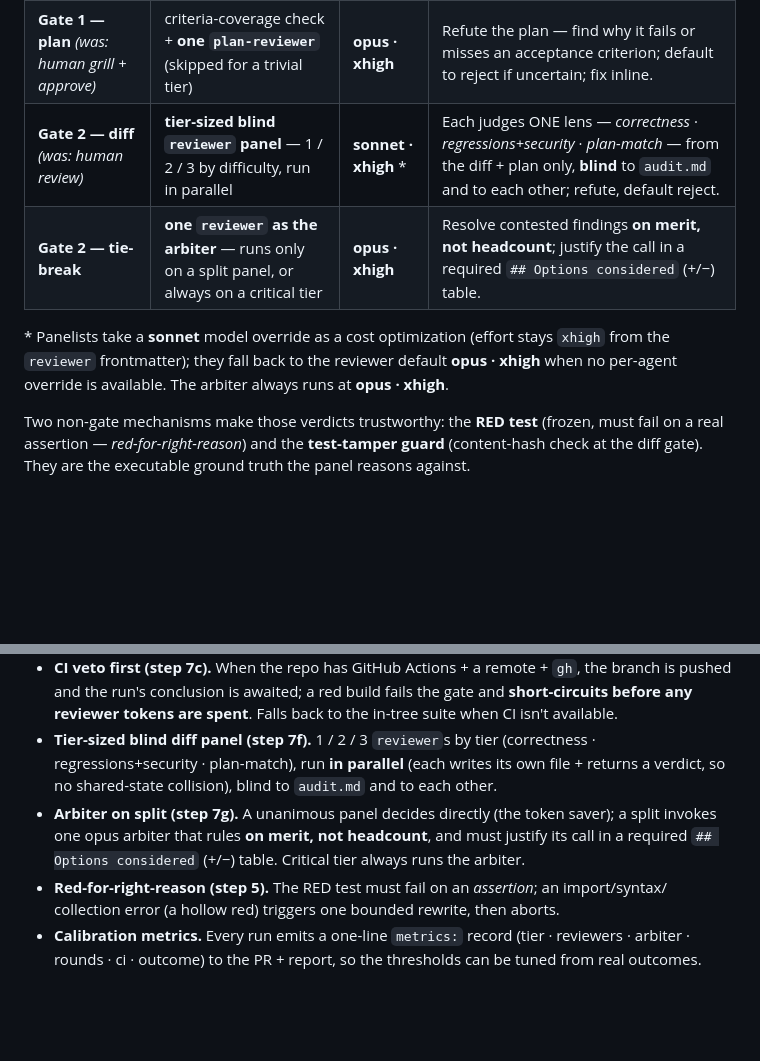
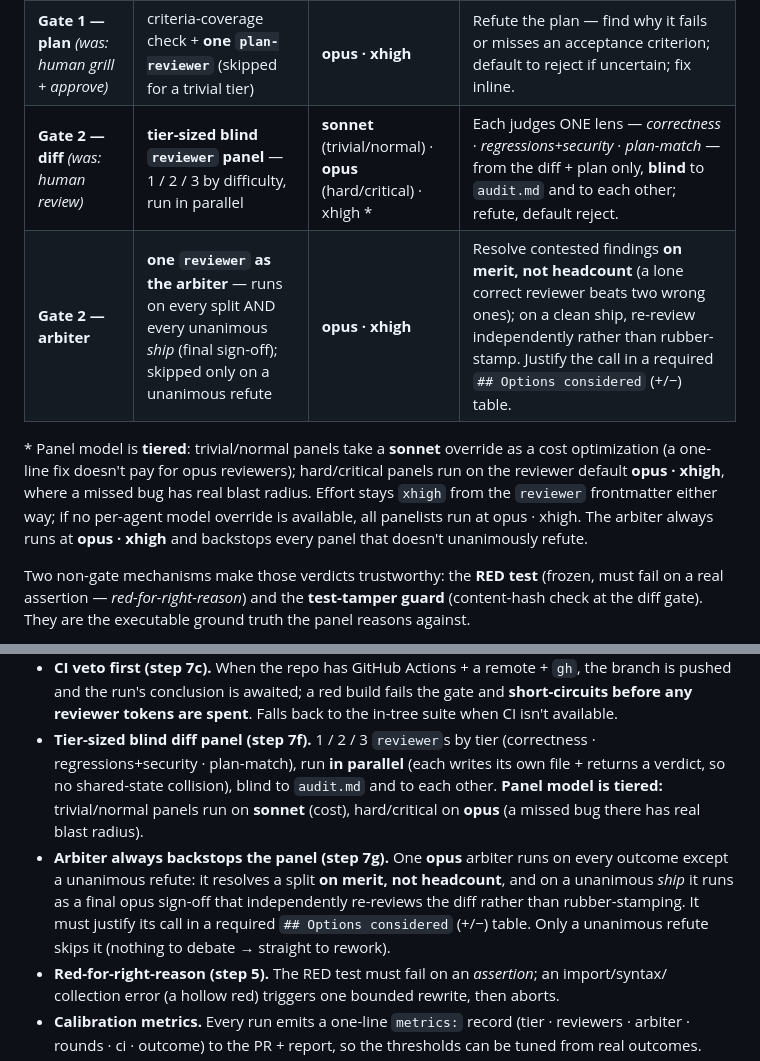
Before and after one commit to amj-lang/anderson, a Markdown page: plugins/anderson/README.md, 2 parts joined by grey strips. GitHub-like rendering; blank space fills up the shorter version.

Commit message:
auto: tier the diff-panel model + always backstop with the opus arbiter
A) Panel model is now tier-sized in step 7f MODEL TIERING: trivial/normal
   panels run on sonnet (cost), hard/critical on opus — a missed bug at those
   tiers has real blast radius, so the stronger reviewer earns its cost.

B) The opus arbiter now runs on every outcome except a unanimous refute
   (step 7g). Previously a unanimous ship skipped the arbiter (token saver),
   which let a panel that agreed too easily — especially a cheap sonnet panel
   on a low tier — ship a subtly-wrong diff. On a unanimous ship the arbiter
   runs as a final opus sign-off: it independently re-reviews the diff rather
   than rubber-stamping, and must still emit the >=2-row Options-considered
   table (second row = the strongest objection it can construct).

Gate pass/fail simplified accordingly: PASS iff the arbiter returned ship;
FAIL on arbiter fix_first or a unanimous refute (no arbiter).

Docs (README.md gate-replacement table + bullets + footnote, docs/auto-mode.md)
updated to match. 0.11.0 changelog left intact as historical record.

Co-Authored-By: Claude Opus 4.8 (1M context) <noreply@anthropic.com>

```diff
--- a/plugins/anderson/README.md
+++ b/plugins/anderson/README.md
@@ -24,12 +24,14 @@ never self-approval (the maker never grades its own homework, which is what infl
 |----------|-----------|----------------|----------------------|
 | *both gates — objective* | **CI veto** — GitHub Actions run, or the in-tree suite as fallback | — *(no model)* | Runs FIRST; a red build/suite fails the gate **before a single reviewer token is spent** — the one gate the model can't argue past. |
 | **Gate 1 — plan** *(was: human grill + approve)* | criteria-coverage check + **one `plan-reviewer`** (skipped for a trivial tier) | **opus · xhigh** | Refute the plan — find why it fails or misses an acceptance criterion; default to reject if uncertain; fix inline. |
-| **Gate 2 — diff** *(was: human review)* | **tier-sized blind `reviewer` panel** — 1 / 2 / 3 by difficulty, run in parallel | **sonnet · xhigh** \* | Each judges ONE lens — *correctness* · *regressions+security* · *plan-match* — from the diff + plan only, **blind** to `audit.md` and to each other; refute, default reject. |
-| **Gate 2 — tie-break** | **one `reviewer` as the arbiter** — runs only on a split panel, or always on a critical tier | **opus · xhigh** | Resolve contested findings **on merit, not headcount**; justify the call in a required `## Options considered` (+/−) table. |
+| **Gate 2 — diff** *(was: human review)* | **tier-sized blind `reviewer` panel** — 1 / 2 / 3 by difficulty, run in parallel | **sonnet** (trivial/normal) · **opus** (hard/critical) · xhigh \* | Each judges ONE lens — *correctness* · *regressions+security* · *plan-match* — from the diff + plan only, **blind** to `audit.md` and to each other; refute, default reject. |
+| **Gate 2 — arbiter** | **one `reviewer` as the arbiter** — runs on every split AND every unanimous *ship* (final sign-off); skipped only on a unanimous refute | **opus · xhigh** | Resolve contested findings **on merit, not headcount** (a lone correct reviewer beats two wrong ones); on a clean ship, re-review independently rather than rubber-stamp. Justify the call in a required `## Options considered` (+/−) table. |
 
-\* Panelists take a **sonnet** model override as a cost optimization (effort stays `xhigh` from the
-`reviewer` frontmatter); they fall back to the reviewer default **opus · xhigh** when no per-agent
-override is available. The arbiter always runs at **opus · xhigh**.
+\* Panel model is **tiered**: trivial/normal panels take a **sonnet** override as a cost optimization
+(a one-line fix doesn't pay for opus reviewers); hard/critical panels run on the reviewer default
+**opus · xhigh**, where a missed bug has real blast radius. Effort stays `xhigh` from the `reviewer`
+frontmatter either way; if no per-agent model override is available, all panelists run at opus · xhigh.
+The arbiter always runs at **opus · xhigh** and backstops every panel that doesn't unanimously refute.
 
 Two non-gate mechanisms make those verdicts trustworthy: the **RED test** (frozen, must fail on a
 real assertion — *red-for-right-reason*) and the **test-tamper guard** (content-hash check at the diff
@@ -62,10 +64,14 @@ gate). They are the executable ground truth the panel reasons against.
   any reviewer tokens are spent**. Falls back to the in-tree suite when CI isn't available.
 - **Tier-sized blind diff panel (step 7f).** 1 / 2 / 3 `reviewer`s by tier (correctness ·
   regressions+security · plan-match), run **in parallel** (each writes its own file + returns a
-  verdict, so no shared-state collision), blind to `audit.md` and to each other.
-- **Arbiter on split (step 7g).** A unanimous panel decides directly (the token saver); a split
-  invokes one opus arbiter that rules **on merit, not headcount**, and must justify its call in a
-  required `## Options considered` (+/−) table. Critical tier always runs the arbiter.
+  verdict, so no shared-state collision), blind to `audit.md` and to each other. **Panel model is
+  tiered:** trivial/normal panels run on **sonnet** (cost), hard/critical on **opus** (a missed bug
+  there has real blast radius).
+- **Arbiter always backstops the panel (step 7g).** One **opus** arbiter runs on every outcome except
+  a unanimous refute: it resolves a split **on merit, not headcount**, and on a unanimous *ship* it
+  runs as a final opus sign-off that independently re-reviews the diff rather than rubber-stamping.
+  It must justify its call in a required `## Options considered` (+/−) table. Only a unanimous refute
+  skips it (nothing to debate → straight to rework).
 - **Red-for-right-reason (step 5).** The RED test must fail on an *assertion*; an import/syntax/
   collection error (a hollow red) triggers one bounded rewrite, then aborts.
 - **Calibration metrics.** Every run emits a one-line `metrics:` record (tier · reviewers · arbiter ·
```
Also changed, not shown: 2 other files.
